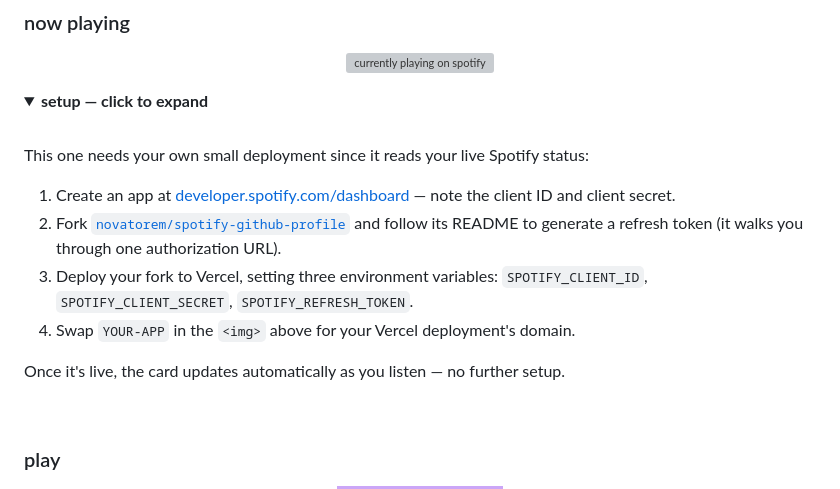
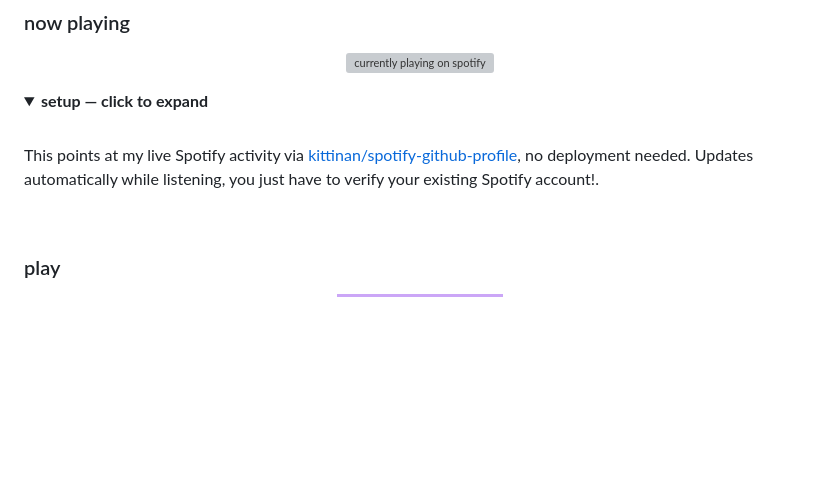
Before and after one commit to NoobDude828/NoobDude828, a Markdown page: README.md, the part around the change. GitHub-like rendering; folded sections open; badges without logos; blank space fills up the shorter version; grey boxes are pictures that could not be loaded.

Commit message:
Revise Spotify deployment instructions in README
Updated setup instructions for Spotify integration.

```diff
--- a/README.md
+++ b/README.md
@@ -55,15 +55,7 @@
 <details>
 <summary><b>setup — click to expand</b></summary>
 <br/>
-
-This one needs your own small deployment since it reads your live Spotify status:
-
-1. Create an app at [developer.spotify.com/dashboard](https://developer.spotify.com/dashboard) — note the client ID and client secret.
-2. Fork [`novatorem/spotify-github-profile`](https://github.com/novatorem/spotify-github-profile) and follow its README to generate a refresh token (it walks you through one authorization URL).
-3. Deploy your fork to Vercel, setting three environment variables: `SPOTIFY_CLIENT_ID`, `SPOTIFY_CLIENT_SECRET`, `SPOTIFY_REFRESH_TOKEN`.
-4. Swap `YOUR-APP` in the `<img>` above for your Vercel deployment's domain.
-
-Once it's live, the card updates automatically as you listen — no further setup.
+This points at my live Spotify activity via <a href="https://github.com/kittinan/spotify-github-profile">kittinan/spotify-github-profile</a>, no deployment needed. Updates automatically while listening, you just have to verify your existing Spotify account!.
 
 </details>
 
```
